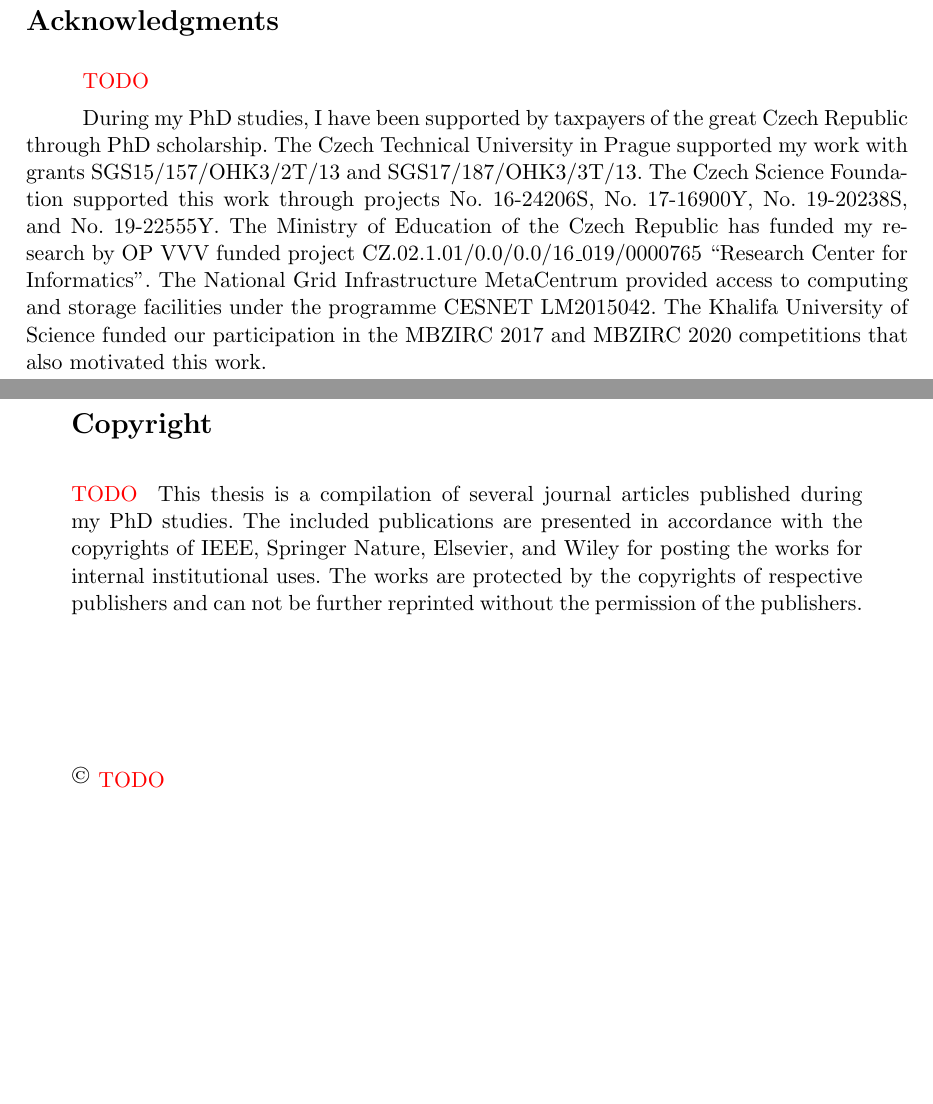
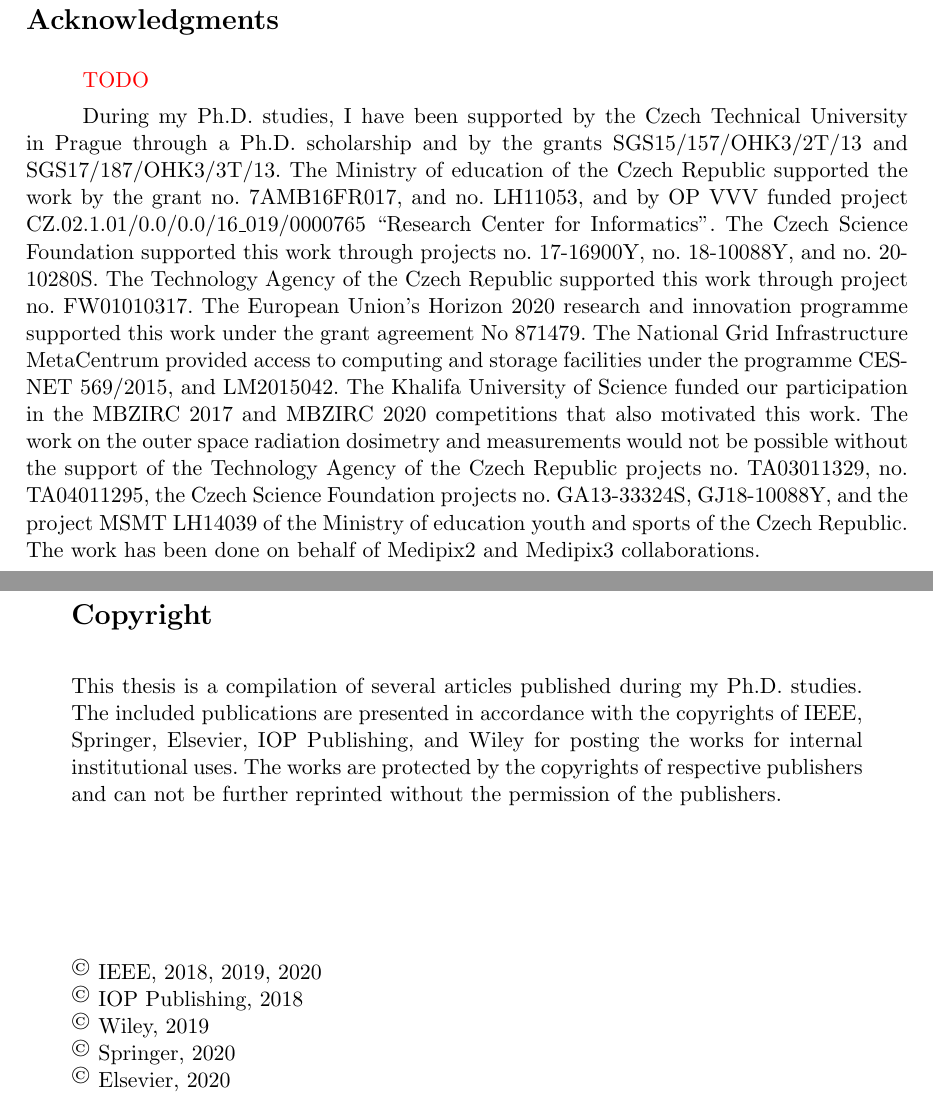
Before and after one commit to klaxalk/dissertation, a LaTeX thesis (thesis/main.tex, which reads thesis/src/acknowledgments.tex, thesis/src/copyright.tex): two parts of pages 2 and 3 of 50, joined at a grey line, cut so that both start at the same text, the shorter picture padded with empty space. Compiled offline with pdfLaTeX.

Commit message:
+acks and copyleft

```diff
--- a/thesis/src/acknowledgments.tex
+++ b/thesis/src/acknowledgments.tex
@@ -6,11 +6,14 @@
 
 \todo{}
 
-During my PhD studies, I have been supported by taxpayers of the great Czech Republic through PhD scholarship.
-The Czech Technical University in Prague supported my work with grants SGS15/157/OHK3/2T/13 and SGS17/187/OHK3/3T/13.
-The Czech Science Foundation supported this work through projects No. 16-24206S, No. 17-16900Y, No. 19-20238S, and No. 19-22555Y.
-The Ministry of Education of the Czech Republic has funded my research by OP VVV funded project CZ.02.1.01/0.0/0.0/16\_019/0000765 “Research Center for Informatics”.
-The National Grid Infrastructure MetaCentrum provided access to computing and storage facilities under the programme CESNET LM2015042.
+During my Ph.D. studies, I have been supported by the Czech Technical University in Prague through a Ph.D. scholarship and by the grants SGS15/157/OHK3/2T/13 and SGS17/187/OHK3/3T/13.
+The Ministry of education of the Czech Republic supported the work by the grant no. 7AMB16FR017, and no. LH11053, and by OP VVV funded project CZ.02.1.01/0.0/0.0/16\_019/0000765 ``Research Center for Informatics''.
+The Czech Science Foundation supported this work through projects no. 17-16900Y, no. 18-10088Y, and no. 20-10280S.
+The Technology Agency of the Czech Republic supported this work through project no. FW01010317.
+The European Union’s Horizon 2020 research and innovation programme supported this work under the grant agreement No 871479.
+The National Grid Infrastructure MetaCentrum provided access to computing and storage facilities under the programme CESNET 569/2015, and LM2015042.
 The Khalifa University of Science funded our participation in the MBZIRC 2017 and MBZIRC 2020 competitions that also motivated this work.
+The work on the outer space radiation dosimetry and measurements would not be possible without the support of the Technology Agency of the Czech Republic projects no. TA03011329, no. TA04011295, the Czech Science Foundation projects no. GA13-33324S, GJ18-10088Y, and the project MSMT LH14039 of the Ministry of education youth and sports of the Czech Republic.
+The work has been done on behalf of Medipix2 and Medipix3 collaborations.
 
 \vspace{2.5cm}
--- a/thesis/src/copyright.tex
+++ b/thesis/src/copyright.tex
@@ -6,12 +6,15 @@
 \section*{Copyright}
 \vskip 0.5em
 
-\todo{}
-This thesis is a compilation of several journal articles published during my PhD studies.
-The included publications are presented in accordance with the copyrights of IEEE, Springer Nature, Elsevier, and Wiley for posting the works for internal institutional uses.
+This thesis is a compilation of several articles published during my Ph.D. studies.
+The included publications are presented in accordance with the copyrights of IEEE, Springer, Elsevier, IOP Publishing, and Wiley for posting the works for internal institutional uses.
 The works are protected by the copyrights of respective publishers and can not be further reprinted without the permission of the publishers.
 
 \vskip 2.5cm
 
-\textsuperscript{\textcopyright} \todo{}\\
+\textsuperscript{\textcopyright} IEEE, 2018, 2019, 2020\\
+\textsuperscript{\textcopyright} IOP Publishing, 2018\\
+\textsuperscript{\textcopyright} Wiley, 2019\\
+\textsuperscript{\textcopyright} Springer, 2020\\
+\textsuperscript{\textcopyright} Elsevier, 2020\\
 \end{changemargin}
```
